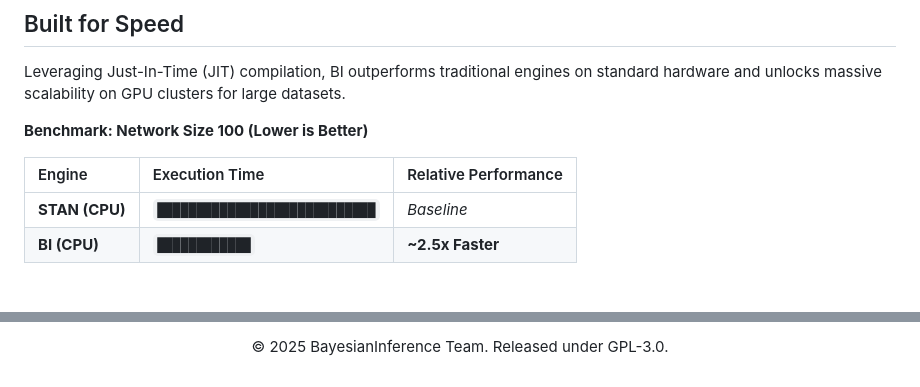
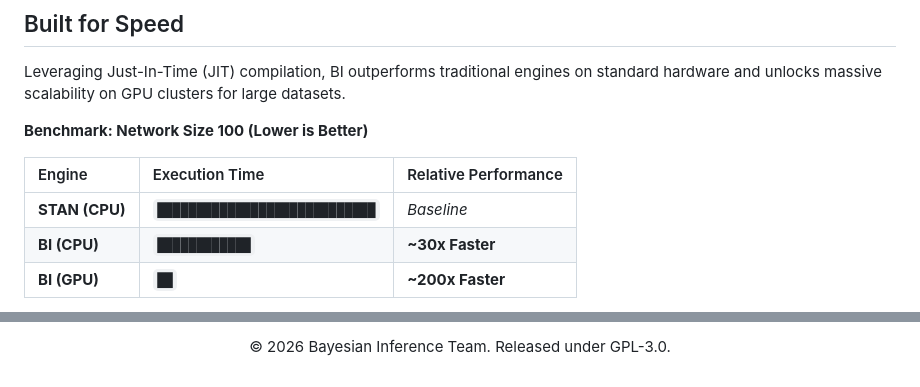
Before and after one commit to BGN-for-ASNA/BIR, a Markdown page: README.md, 2 parts joined by grey strips. Rendered like a GitHub page.

Commit message:
Revise README with updated performance and citations
Updated references to the year 2026 and adjusted performance metrics for BI.

```diff
--- a/README.md
+++ b/README.md
@@ -88,8 +90,9 @@ Leveraging Just-In-Time (JIT) compilation, BI outperforms traditional engines on
 
 **Benchmark: Network Size 100 (Lower is Better)**
 
-| Engine | Execution Time | Relative Performance |
-| :--- | :--- | :--- |
-| **STAN (CPU)** | `████████████████████████████` | *Baseline* |
-| **BI (CPU)** | `████████████` | **~2.5x Faster** |
+| Engine         | Execution Time                 | Relative Performance |
+|:---------------|:-------------------------------|:---------------------|
+| **STAN (CPU)** | `████████████████████████████` | *Baseline*           |
+| **BI (CPU)**   | `████████████`                 | **\~30x Faster**     |
+| **BI (GPU)**   | `██`                           | **\~200x Faster**    |
 
@@ -230,4 +234,3 @@ Based on "The Bayesian Inference library for Python, R and Julia" by Sosa, McElr
 
-&copy; 2025 BayesianInference Team. Released under GPL-3.0.
-
+© 2026 Bayesian Inference Team. Released under GPL-3.0.
 </div>
```
Also changed, not shown: other parts of README.md (+7 -4 lines).
